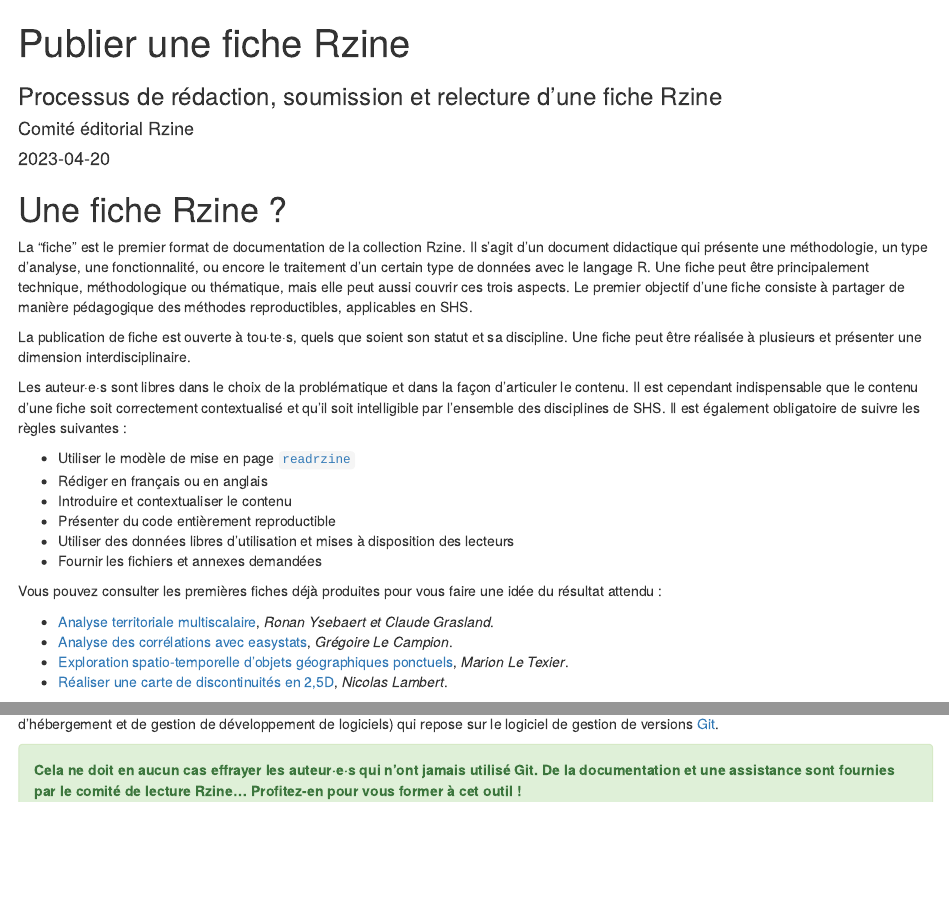
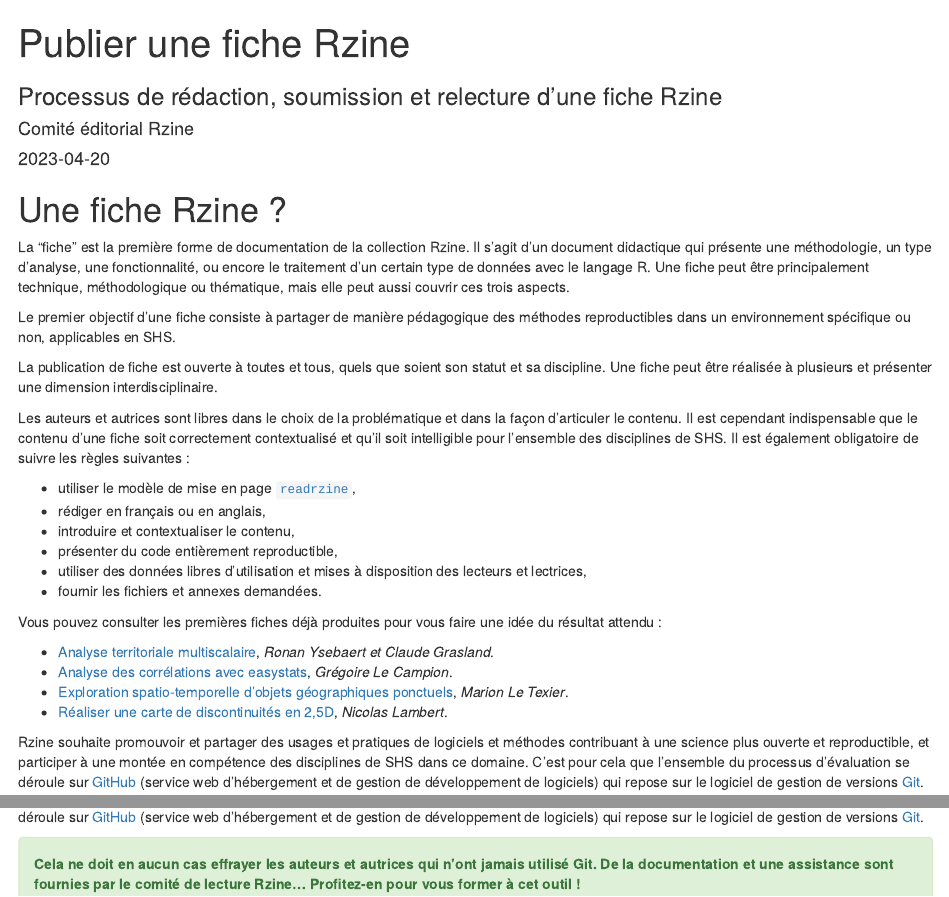
Before and after one commit to rzine-reviews/documentation, an R Markdown document (index.Rmd): the page in a window 1100 px wide, from its top, and a second part further down, joined at a grey line. Rendered offline with R 4.5, knitr and Pandoc, with nearby package versions; drawn as R Markdown's standard HTML page in place of the format the file asks for.

Commit message:
fix : index.Rmd

```diff
--- a/index.Rmd
+++ b/index.Rmd
@@ -45,18 +45,20 @@ knitr::opts_chunk$set(echo=TRUE,
 
 # Une fiche Rzine ?
 
-La "fiche" est le premier format de documentation de la collection Rzine. Il s'agit d'un document didactique qui présente une méthodologie, un type d'analyse, une fonctionnalité, ou encore le traitement d'un certain type de données avec le langage R. Une fiche peut être principalement technique, méthodologique ou thématique, mais elle peut aussi couvrir ces trois aspects. Le premier objectif d'une fiche consiste à partager de manière pédagogique des méthodes reproductibles, applicables en SHS.
+La "fiche" est la première forme de documentation de la collection Rzine. Il s'agit d'un document didactique qui présente une méthodologie, un type d'analyse, une fonctionnalité, ou encore le traitement d'un certain type de données avec le langage R. Une fiche peut être principalement technique, méthodologique ou thématique, mais elle peut aussi couvrir ces trois aspects.
 
-La publication de fiche est ouverte à tou·te·s, quels que soient son statut et sa discipline. Une fiche peut être réalisée à plusieurs et présenter une dimension interdisciplinaire.
+Le premier objectif d'une fiche consiste à partager de manière pédagogique des méthodes reproductibles dans un environnement spécifique ou non, applicables en SHS.
 
-Les auteur·e·s sont libres dans le choix de la problématique et dans la façon d'articuler le contenu. Il est cependant indispensable que le contenu d'une fiche soit correctement contextualisé et qu'il soit intelligible par l'ensemble des disciplines de SHS. Il est également obligatoire de suivre les règles suivantes :
+La publication de fiche est ouverte à toutes et tous, quels que soient son statut et sa discipline. Une fiche peut être réalisée à plusieurs et présenter une dimension interdisciplinaire.
 
-- Utiliser le modèle de mise en page [`readrzine`](#utiliser-le-template-readrzine)
-- Rédiger en français ou en anglais
-- Introduire et contextualiser le contenu
-- Présenter du code entièrement reproductible
-- Utiliser des données libres d'utilisation et mises à disposition des lecteurs
-- Fournir les fichiers et annexes demandées
+Les auteurs et autrices sont libres dans le choix de la problématique et dans la façon d'articuler le contenu. Il est cependant indispensable que le contenu d'une fiche soit correctement contextualisé et qu'il soit intelligible pour l'ensemble des disciplines de SHS. Il est également obligatoire de suivre les règles suivantes :
+
+- utiliser le modèle de mise en page [`readrzine`](#utiliser-le-template-readrzine),
+- rédiger en français ou en anglais,
+- introduire et contextualiser le contenu,
+- présenter du code entièrement reproductible,
+- utiliser des données libres d'utilisation et mises à disposition des lecteurs et lectrices,
+- fournir les fichiers et annexes demandées.
 
 
 Vous pouvez consulter les premières fiches déjà produites pour vous faire une idée du résultat attendu :
@@ -67,11 +69,11 @@ Vous pouvez consulter les premières fiches déjà produites pour vous faire une
 - [Réaliser une carte de discontinuités en 2,5D](https://rzine.fr/docs/20191125_ironcurtain/index.html), *Nicolas Lambert*.
 
 
-Rzine souhaite promouvoir l'usage de logiciels contribuant à une science plus ouverte et reproductible, et participer à une montée en compétence des disciplines de SHS dans ce domaine. C'est pour cela que l'ensemble du processus d'évaluation se déroule sur [GitHub](https://github.com/) (service web d'hébergement et de gestion de développement de logiciels) qui repose sur le logiciel de gestion de versions [Git](https://git-scm.com/).
+Rzine souhaite promouvoir et partager des usages et pratiques de logiciels et méthodes contribuant à une science plus ouverte et reproductible, et participer à une montée en compétence des disciplines de SHS dans ce domaine. C'est pour cela que l'ensemble du processus d'évaluation se déroule sur [GitHub](https://github.com/) (service web d'hébergement et de gestion de développement de logiciels) qui repose sur le logiciel de gestion de versions [Git](https://git-scm.com/).
 
 
 <div class="alert alert-success" role="alert">
-<b>Cela ne doit en aucun cas effrayer les auteur·e·s qui n'ont jamais utilisé Git. De la documentation et une assistance sont fournies par le comité de lecture Rzine... Profitez-en pour vous former à cet outil !</b></div>
+<b>Cela ne doit en aucun cas effrayer les auteurs et autrices qui n'ont jamais utilisé Git. De la documentation et une assistance sont fournies par le comité de lecture Rzine... Profitez-en pour vous former à cet outil !</b></div>
 
 <br/>
 
```
